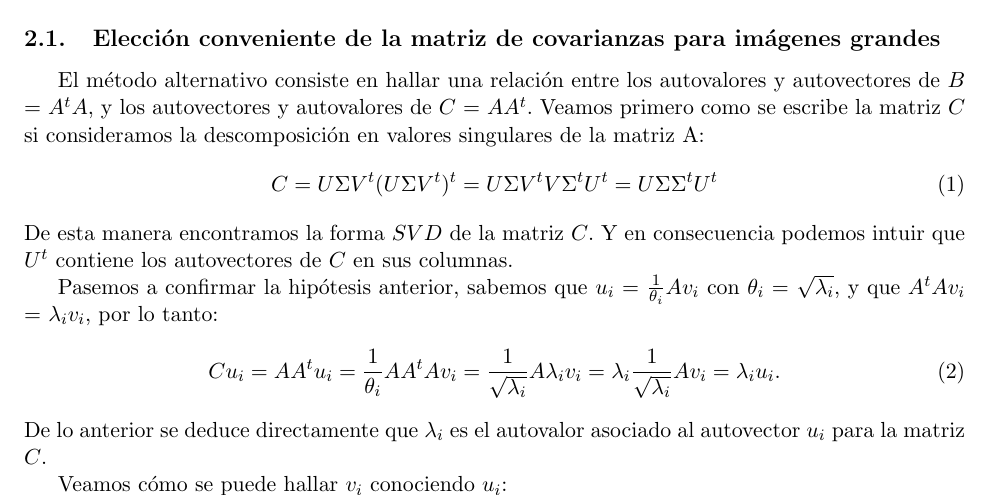
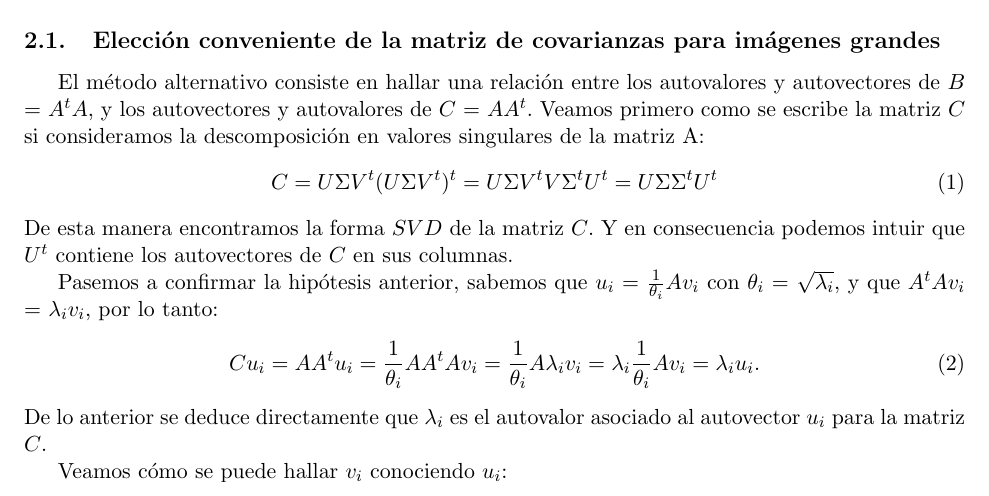
Before and after one commit to fgasperij/metnum-tucaramesuena-tp2, a LaTeX document (docs/document.tex, which reads docs/alternativo.tex): part of page 3 of 5, cut so that both start at the same text. Compiled offline with pdfLaTeX; a LaTeX package or settings file that is missing is left out.

Commit message:
emprolijando

```diff
--- a/docs/alternativo.tex
+++ b/docs/alternativo.tex
@@ -8,7 +8,7 @@ De esta manera encontramos la forma $SVD$ de la matriz $C$. Y en consecuencia po
 
 Pasemos a confirmar la hipótesis anterior, sabemos que $u_{i}$ $=$ $\frac{1}{ \theta_{i} } A v_{i}$ con $\theta_{i}$ $=$ $\sqrt{ \lambda_{i} }$, y que $A^{t} A v_{i}$ $=$ $\lambda_{i} v_{i}$, por lo tanto:
 \begin{equation}
-C u_{i} = A A^{t} u_{i} = \frac{1}{ \theta_{i} } A A^{t}  A v_{i} =  \frac{ 1 }{ \sqrt{ \lambda_{i} } } A  \lambda_{i} v_{i} =  \lambda_{i} \frac{ 1 }{ \sqrt{ \lambda_{i} } } A  v_{i} = \lambda_{i} u_{i}.
+C u_{i} = A A^{t} u_{i} = \frac{1}{ \theta_{i} } A A^{t}  A v_{i} =  \frac{ 1 }{  \theta_{i} } A  \lambda_{i} v_{i} =  \lambda_{i} \frac{ 1 }{ \theta_{i} } A  v_{i} = \lambda_{i} u_{i}.
 \end{equation}
 De lo anterior se deduce directamente que $\lambda_{i}$ es el autovalor asociado al autovector $u_{i}$ para la matriz $C$.
 
```
